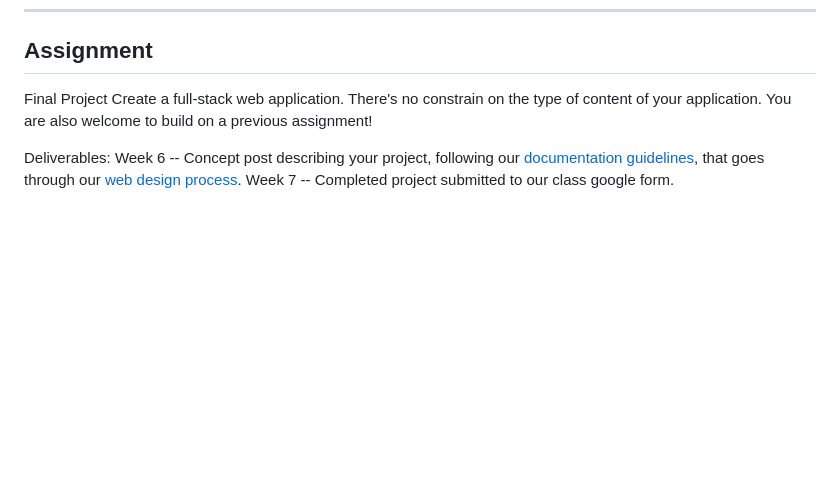
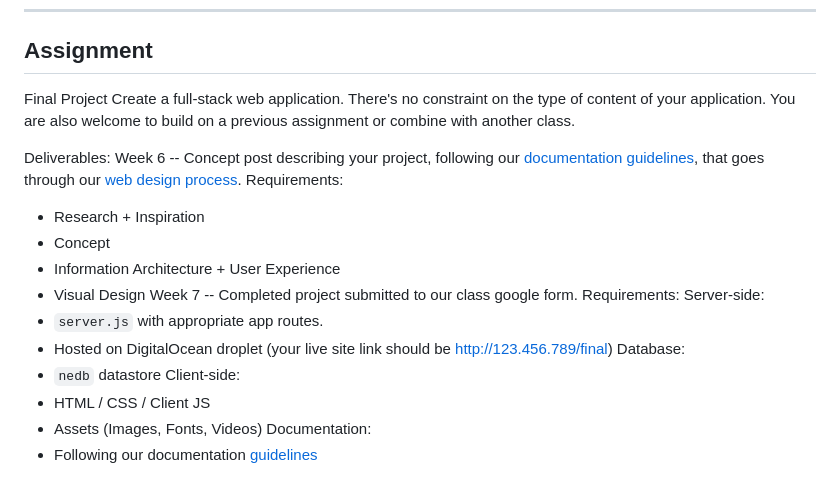
Before and after one commit to samheckle/dynamic_web_development_sp_26, a Markdown page: week5/readme.md, the part around the change. GitHub-like rendering; blank space fills up the shorter version.

Commit message:
updated assignment requirements

```diff
--- a/week5/readme.md
+++ b/week5/readme.md
@@ -132,8 +132,24 @@ db.findOne(solidQuery, (err, result) => {
 ## Assignment
 
 Final Project
-Create a full-stack web application. There's no constrain on the type of content of your application. You are also welcome to build on a previous assignment!
+Create a full-stack web application. There's no constraint on the type of content of your application. You are also welcome to build on a previous assignment or combine with another class.
 
 Deliverables:
 Week 6 -- Concept post describing your project, following our [documentation guidelines](https://samheckle.github.io/how-to/write-good-documentation), that goes through our [web design process](https://github.com/samheckle/dynamic_web_development_sp_26/tree/main/week2#design-research).
+Requirements:
+- Research + Inspiration
+- Concept
+- Information Architecture + User Experience
+- Visual Design
 Week 7 -- Completed project submitted to our class google form.
+Requirements:
+Server-side:
+- `server.js` with appropriate app routes.
+- Hosted on DigitalOcean droplet (your live site link should be http://123.456.789/final)
+Database:
+- `nedb` datastore
+Client-side:
+- HTML / CSS / Client JS
+- Assets (Images, Fonts, Videos)
+Documentation:
+- Following our documentation [guidelines](https://samheckle.github.io/how-to/write-good-documentation)
```
